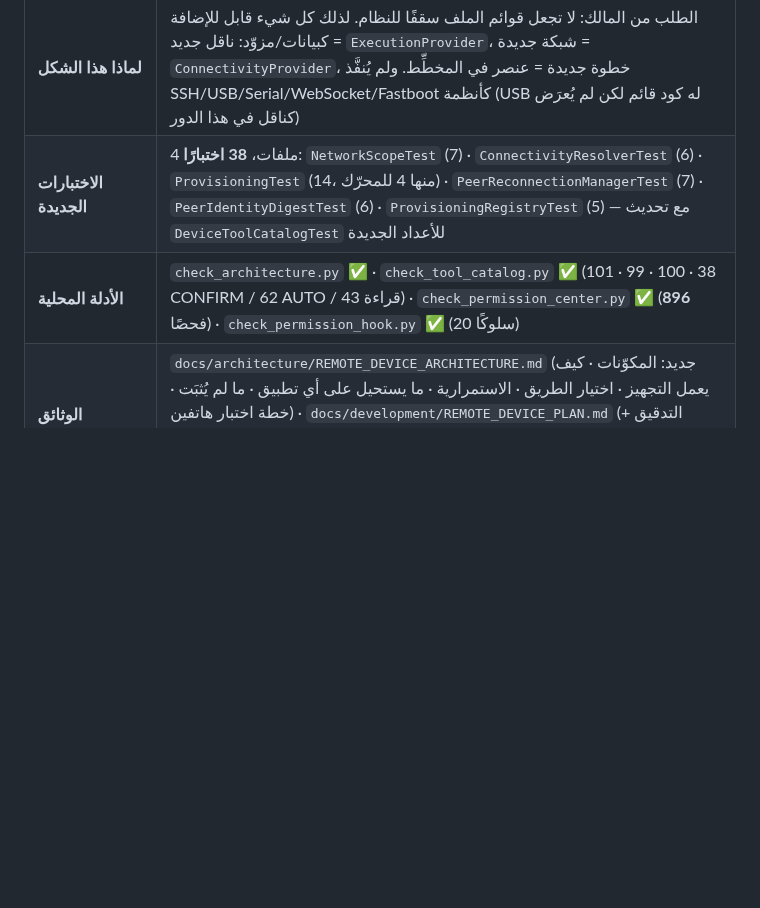
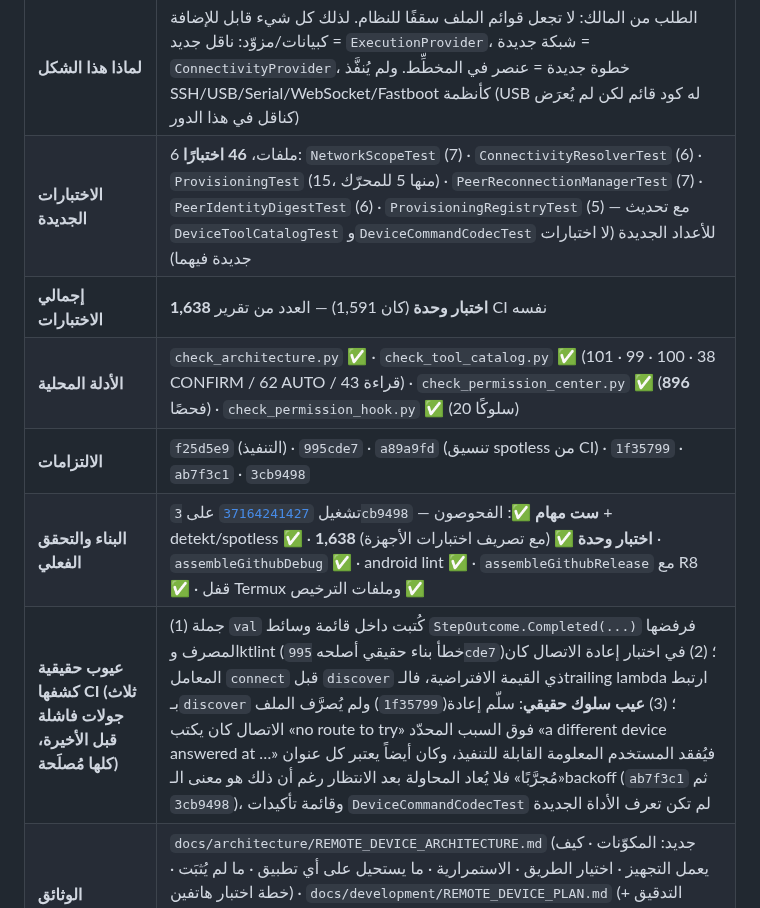
Before and after one commit to hishamalmushrea-cloud/Mushrea.AI, a Markdown page: docs/development/DEVELOPMENT_LOG.md, the part around the change. Drawn GitHub-style; blank space fills up the shorter version.

Commit message:
docs(device): record the provisioning round's real run, tests and defects
Co-authored-by: arena-agent <297053741+arena-agent@users.noreply.github.com>

```diff
--- a/docs/development/DEVELOPMENT_LOG.md
+++ b/docs/development/DEVELOPMENT_LOG.md
@@ -22,8 +22,12 @@
 | **ما تغيّر (9) الصلاحيات** | `PeerOperations` صار يسمّي `peer.provision` · `peer.reconnect` · `peer.endpoints`، و`PeerDevicePolicy` تعطي القراءة AUTO والتجهيز/الإعادة CONFIRM (إلا إذا كان الطلب من المستخدم أو مُصرَّحًا مسبقًا)، وكل كتابة داخل التجهيز تُقرَّر بأثرها لا باسمها — لم تُضَف أي Domain جديد فلا تنشأ سياسة ثانية |
 | **ما تغيّر (10) الشبكة المحلية** | `device/connectivity/`: `AndroidNetworkStateProvider` (ConnectivityManager/LinkProperties: Wi‑Fi/إيثرنت/خلوي/VPN/overlay + عناوين بنطاقاتها، بلا إذن جديد) ومزوّدا مسارات: المخزَّن و`adb devices -l` الحيّ |
 | **لماذا هذا الشكل** | الطلب من المالك: لا تجعل قوائم الملف سقفًا للنظام. لذلك كل شيء قابل للإضافة كبيانات/مزوّد: ناقل جديد = `ExecutionProvider`، شبكة جديدة = `ConnectivityProvider`، خطوة جديدة = عنصر في المخطِّط. ولم يُنفَّذ SSH/USB/Serial/WebSocket/Fastboot كأنظمة (USB له كود قائم لكن لم يُعرَض كناقل في هذا الدور) |
-| **الاختبارات الجديدة** | 4 ملفات، **38 اختبارًا**: `NetworkScopeTest` (7) · `ConnectivityResolverTest` (6) · `ProvisioningTest` (14، منها 4 للمحرّك) · `PeerReconnectionManagerTest` (7) · `PeerIdentityDigestTest` (6) · `ProvisioningRegistryTest` (5) — مع تحديث `DeviceToolCatalogTest` للأعداد الجديدة |
+| **الاختبارات الجديدة** | 6 ملفات، **46 اختبارًا**: `NetworkScopeTest` (7) · `ConnectivityResolverTest` (6) · `ProvisioningTest` (15، منها 5 للمحرّك) · `PeerReconnectionManagerTest` (7) · `PeerIdentityDigestTest` (6) · `ProvisioningRegistryTest` (5) — مع تحديث `DeviceToolCatalogTest` و`DeviceCommandCodecTest` للأعداد الجديدة (لا اختبارات جديدة فيهما) |
+| **إجمالي الاختبارات** | **1,638 اختبار وحدة** (كان 1,591) — العدد من تقرير CI نفسه |
 | **الأدلة المحلية** | `check_architecture.py` ✅ · `check_tool_catalog.py` ✅ (101 · 99 · 100 · 38 CONFIRM / 62 AUTO / 43 قراءة) · `check_permission_center.py` ✅ (**896** فحصًا) · `check_permission_hook.py` ✅ (20 سلوكًا) |
+| **الالتزامات** | `f25d5e9` (التنفيذ) · `995cde7` · `a89a9fd` (تنسيق spotless من CI) · `1f35799` · `ab7f3c1` · `3cb9498` |
+| **البناء والتحقق الفعلي** | تشغيل [`37164241427`](https://github.com/hishamalmushrea-cloud/Mushrea.AI/actions/runs/37164241427) على `3cb9498` — **ست مهام ✅**: الفحوصون + detekt/spotless ✅ · **1,638 اختبار وحدة ✅** (مع تصريف اختبارات الأجهزة) · `assembleGithubDebug` ✅ · android lint ✅ · `assembleGithubRelease` مع R8 ✅ · قفل Termux وملفات الترخيص ✅ |
+| **عيوب حقيقية كشفها CI (ثلاث جولات فاشلة قبل الأخيرة، كلها مُصلَحة)** | (1) جملة `val` كُتبت داخل قائمة وسائط `StepOutcome.Completed(...)` فرفضها المصرف وktlint (خطأ بناء حقيقي أصلحه `995cde7`)؛ (2) في اختبار إعادة الاتصال كان المعامل `connect` قبل `discover` ذي القيمة الافتراضية، فالـtrailing lambda ارتبط بـ`discover` ولم يُصرَّف الملف (`1f35799`)؛ (3) **عيب سلوك حقيقي**: سلّم إعادة الاتصال كان يكتب «no route to try» فوق السبب المحدّد «a different device answered at …» فيُفقد المستخدم المعلومة القابلة للتنفيذ، وكان أيضاً يعتبر كل عنوان «مُجرَّبًا» فلا يُعاد المحاولة بعد الانتظار رغم أن ذلك هو معنى الـbackoff (`ab7f3c1` ثم `3cb9498`)، وقائمة تأكيدات `DeviceCommandCodecTest` لم تكن تعرف الأداة الجديدة |
 | **الوثائق** | `docs/architecture/REMOTE_DEVICE_ARCHITECTURE.md` (جديد: المكوّنات · كيف يعمل التجهيز · اختيار الطريق · الاستمرارية · ما يستحيل على أي تطبيق · ما لم يُثبَت · خطة اختبار هاتفين) · `docs/development/REMOTE_DEVICE_PLAN.md` (التدقيق + تحليل التراخيص + الخطة) · تحديث `TOOL_REGISTRY.md` §3 بالأعداد المقيسة وصفوف `FEATURE_MATRIX.md` §2.1 |
 | **`Cannot Verify — Environment Limitation`** | لا JDK/SDK محليًا ⇒ البناء والاختبارات من CI فقط. و**لا هاتف حقيقي**: قراءة الشبكات على جهاز فعلي، اقتران/اتصال حقيقي، عمل `settings put` على مصنّعين، وسلوك Wireless debugging بعد إعادة التشغيل — كلها `Cannot Verify` / `Requires two devices`، وخطتها مكتوبة في §8 من وثيقة المعمارية |
 | **خارج النطاق (بقصد)** | لا ناقلات جديدة منفَّذة (SSH/USB/Serial/WebSocket/Fastboot) · لا تطبيق مرافق على الهاتف الهدف · لا تبعيات جديدة (لا mDNS ولا Tailscale مضمَّنة) · لا تغيير في `main` ولا PR #10 ولا وسم/إصدار |
```
Also changed, not shown: docs/development/FEATURE_MATRIX.md (+13 -1 lines).
